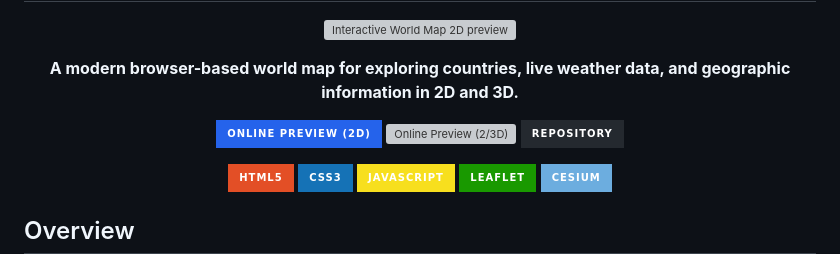
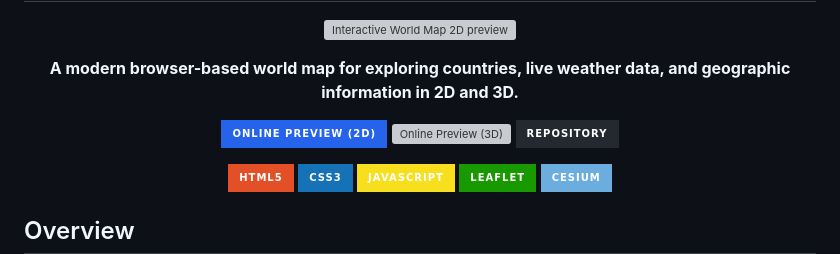
Before and after one commit to TriBye/Interactive-Map, a Markdown page: README.md, the part around the change. Rendered like a GitHub page; badges without logos; grey boxes are pictures that could not be loaded.

```diff
--- a/README.md
+++ b/README.md
@@ -12,8 +12,8 @@
   <a href="https://tribye.github.io/Interactive-Map/2D%20Version/index.html">
     <img alt="Online Preview (2D)" src="https://img.shields.io/badge/Online%20Preview%20(2D)-2563EB?style=for-the-badge&logoColor=white">
   </a>
-  <a href="https://tribye.github.io/Interactive-Map/2-3D%20Version/index.html">
-    <img alt="Online Preview (2/3D)" src="https://img.shields.io/badge/Online%20Preview%20(2/3D)-2563EB?style=for-the-badge&logo=css3&logoColor=white">
+  <a href="https://tribye.github.io/Interactive-Map/3D%20Version/index.html">
+    <img alt="Online Preview (3D)" src="https://img.shields.io/badge/Online%20Preview%20(2/3D)-2563EB?style=for-the-badge&logo=css3&logoColor=white">
   </a>
   <a href="https://github.com/tribye/interactive-map">
     <img alt="Repository" src="https://img.shields.io/badge/Repository-24292F?style=for-the-badge&logo=github&logoColor=white">
```
